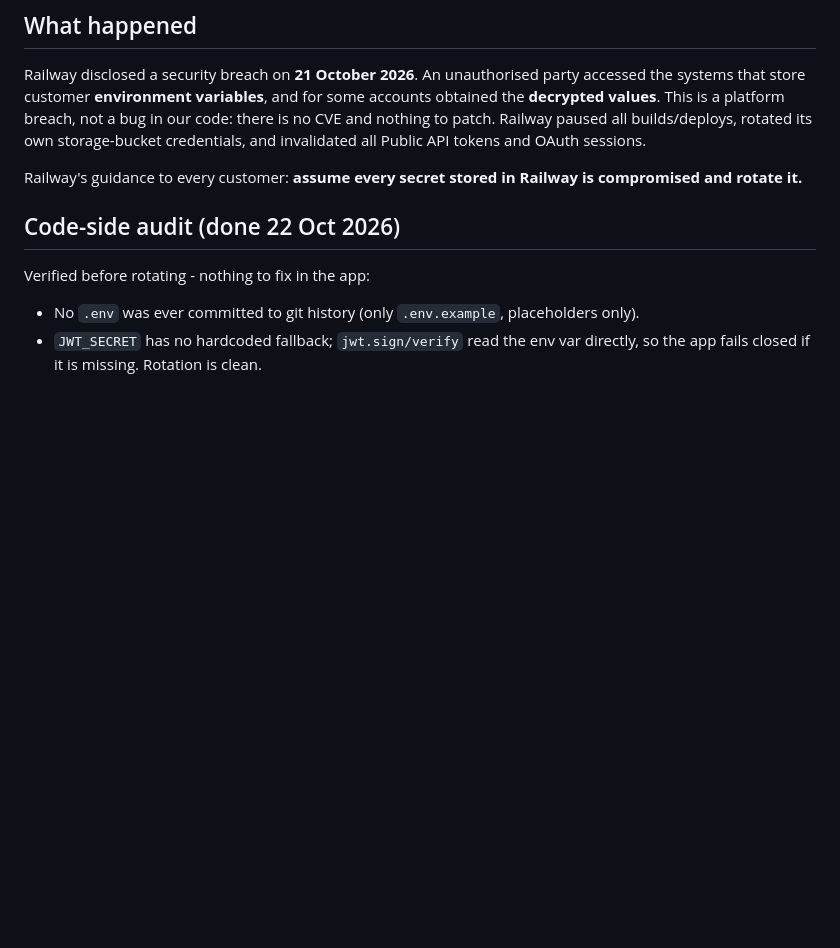
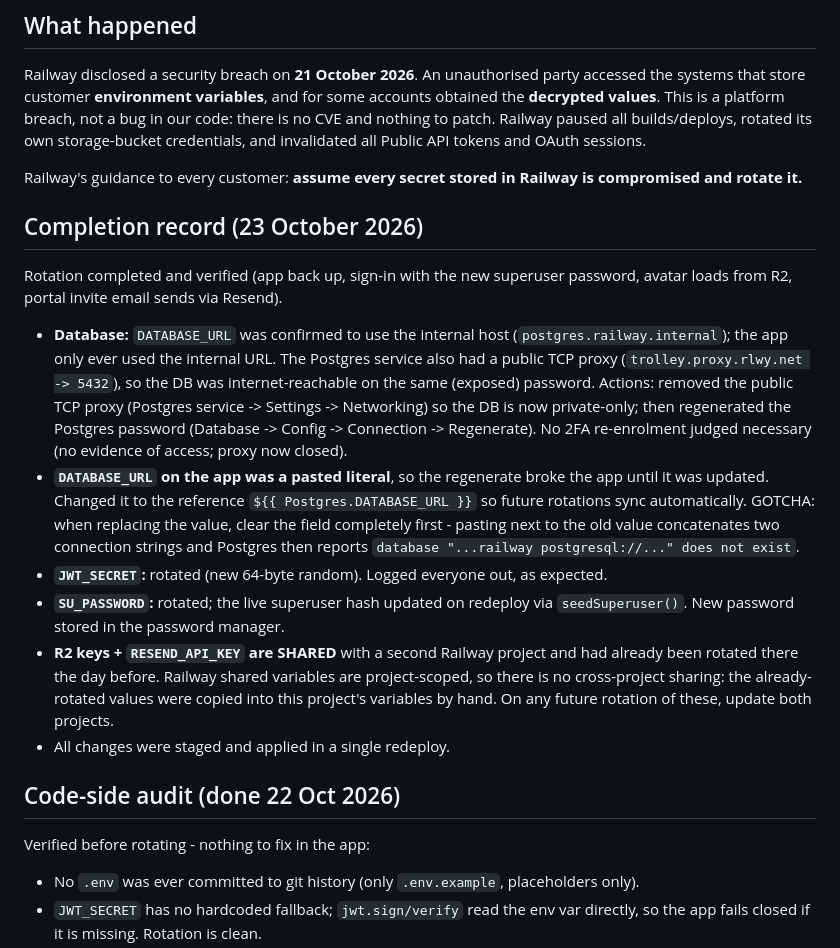
Before and after one commit to sirostsim/philtronics-ttc, a Markdown page: docs/railway-incident-2026-10.md, the part around the change. GitHub-like rendering; blank space fills up the shorter version.

```diff
--- a/docs/railway-incident-2026-10.md
+++ b/docs/railway-incident-2026-10.md
@@ -11,6 +11,36 @@ Public API tokens and OAuth sessions.
 
 Railway's guidance to every customer: **assume every secret stored in Railway is
 compromised and rotate it.**
+
+## Completion record (23 October 2026)
+
+Rotation completed and verified (app back up, sign-in with the new superuser
+password, avatar loads from R2, portal invite email sends via Resend).
+
+- **Database:** `DATABASE_URL` was confirmed to use the internal host
+  (`postgres.railway.internal`); the app only ever used the internal URL. The
+  Postgres service also had a public TCP proxy (`trolley.proxy.rlwy.net ->
+  5432`), so the DB was internet-reachable on the same (exposed) password.
+  Actions: removed the public TCP proxy (Postgres service -> Settings ->
+  Networking) so the DB is now private-only; then regenerated the Postgres
+  password (Database -> Config -> Connection -> Regenerate). No 2FA re-enrolment
+  judged necessary (no evidence of access; proxy now closed).
+- **`DATABASE_URL` on the app was a pasted literal**, so the regenerate broke the
+  app until it was updated. Changed it to the reference `${{ Postgres.DATABASE_URL }}`
+  so future rotations sync automatically. GOTCHA: when replacing the value,
+  clear the field completely first - pasting next to the old value concatenates
+  two connection strings and Postgres then reports `database "...railway
+  postgresql://..." does not exist`.
+- **`JWT_SECRET`:** rotated (new 64-byte random). Logged everyone out, as
+  expected.
+- **`SU_PASSWORD`:** rotated; the live superuser hash updated on redeploy via
+  `seedSuperuser()`. New password stored in the password manager.
+- **R2 keys + `RESEND_API_KEY` are SHARED** with a second Railway project and had
+  already been rotated there the day before. Railway shared variables are
+  project-scoped, so there is no cross-project sharing: the already-rotated
+  values were copied into this project's variables by hand. On any future
+  rotation of these, update both projects.
+- All changes were staged and applied in a single redeploy.
 
 ## Code-side audit (done 22 Oct 2026)
 
```
